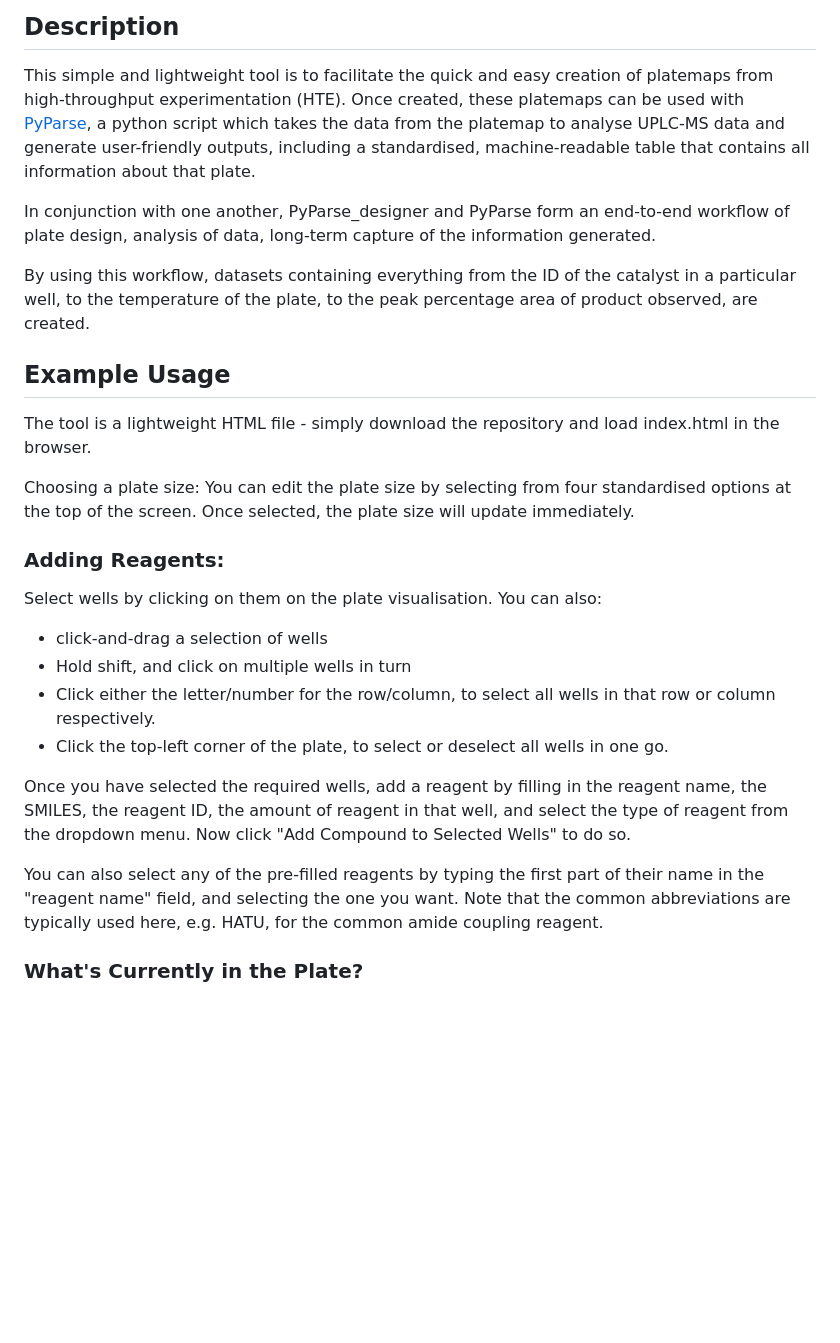
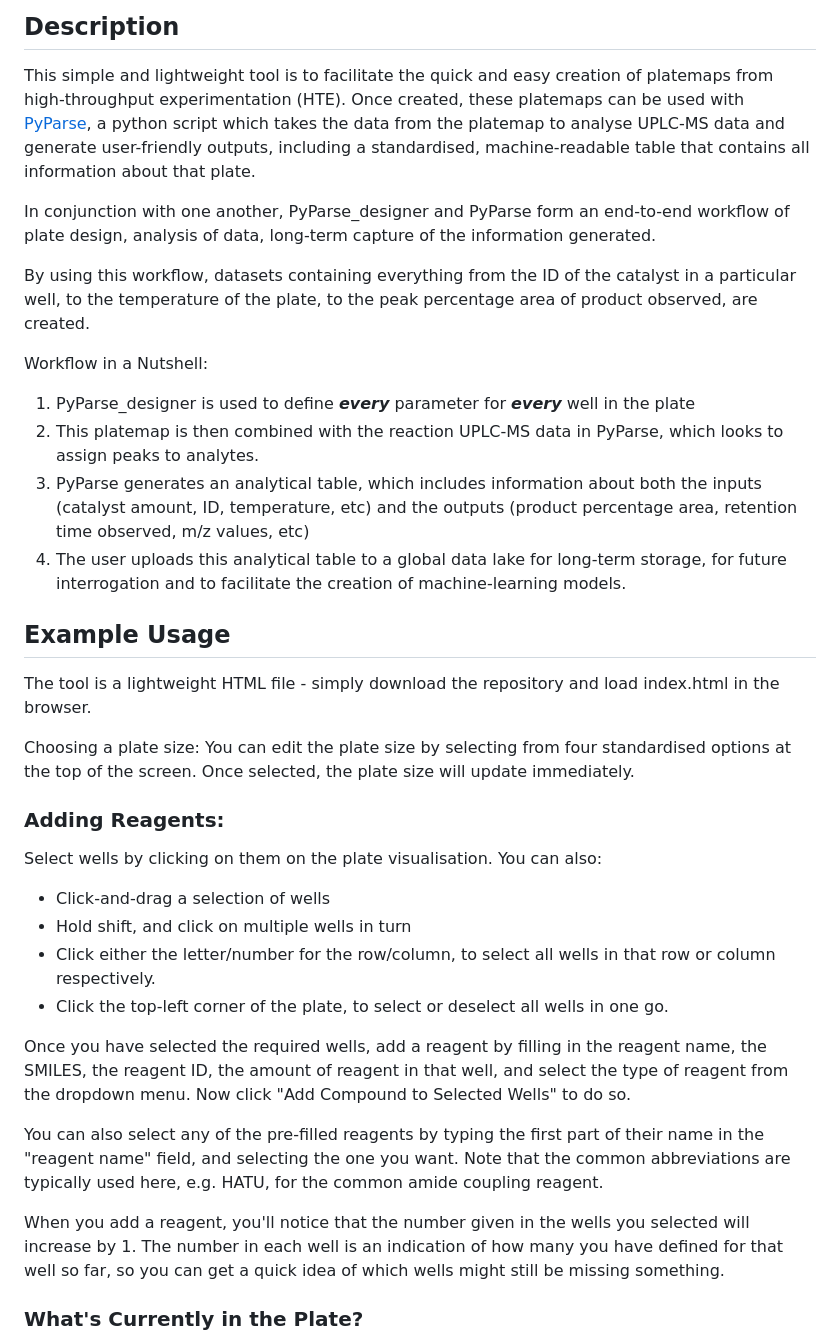
Before and after one commit to thatchemistryguy/PyParse_designer, a Markdown page: README.md, the part around one of its changes. GitHub-like rendering; blank space fills up the shorter version.

```diff
--- a/README.md
+++ b/README.md
@@ -9,14 +9,21 @@ Description
 ---------------
 
 This simple and lightweight tool is to facilitate the quick and easy creation of platemaps from high-throughput experimentation (HTE).
-Once created, these platemaps can be used with [PyParse](https://github.com/thatchemistryguy/PyParse), a python script which takes the data from the platemap to analyse UPLC-MS data
-and generate user-friendly outputs, including a standardised, machine-readable table that contains all information about that plate.
+Once created, these platemaps can be used with [PyParse](https://github.com/thatchemistryguy/PyParse), a python script which takes the data from the platemap to analyse UPLC-MS data and generate user-friendly outputs, including a standardised, machine-readable table that contains all information about that plate.
 
 In conjunction with one another, PyParse_designer and PyParse form an end-to-end workflow of plate design, analysis of data, long-term capture of the
 information generated.
 
 By using this workflow, datasets containing everything from the ID of the catalyst in a particular well, to the temperature of the plate, to the
 peak percentage area of product observed, are created.
+
+Workflow in a Nutshell:
+
+1. PyParse_designer is used to define ***every*** parameter for ***every*** well in the plate
+2. This platemap is then combined with the reaction UPLC-MS data in PyParse, which looks to assign peaks to analytes.
+3. PyParse generates an analytical table, which includes information about both the inputs (catalyst amount, ID, temperature, etc) and the outputs (product percentage area,
+   retention time observed, m/z values, etc)
+4. The user uploads this analytical table to a global data lake for long-term storage, for future interrogation and to facilitate the creation of machine-learning models.
 
 
 
@@ -32,7 +39,7 @@ You can edit the plate size by selecting from four standardised options at the t
 ### Adding Reagents:
 
 Select wells by clicking on them on the plate visualisation. You can also:
- - click-and-drag a selection of wells
+ - Click-and-drag a selection of wells
  - Hold shift, and click on multiple wells in turn
  - Click either the letter/number for the row/column, to select all wells in that row or column respectively.
  - Click the top-left corner of the plate, to select or deselect all wells in one go.
@@ -42,6 +49,9 @@ and select the type of reagent from the dropdown menu. Now click "Add Compound t
 
 You can also select any of the pre-filled reagents by typing the first part of their name in the "reagent name" field, and selecting the one you want.
 Note that the common abbreviations are typically used here, e.g. HATU, for the common amide coupling reagent.
+
+When you add a reagent, you'll notice that the number given in the wells you selected will increase by 1. The number in each well is an indication of how many
+you have defined for that well so far, so you can get a quick idea of which wells might still be missing something.
 
 ### What's Currently in the Plate?
 
```
Also changed, not shown: other parts of README.md (+32 -3 lines).
